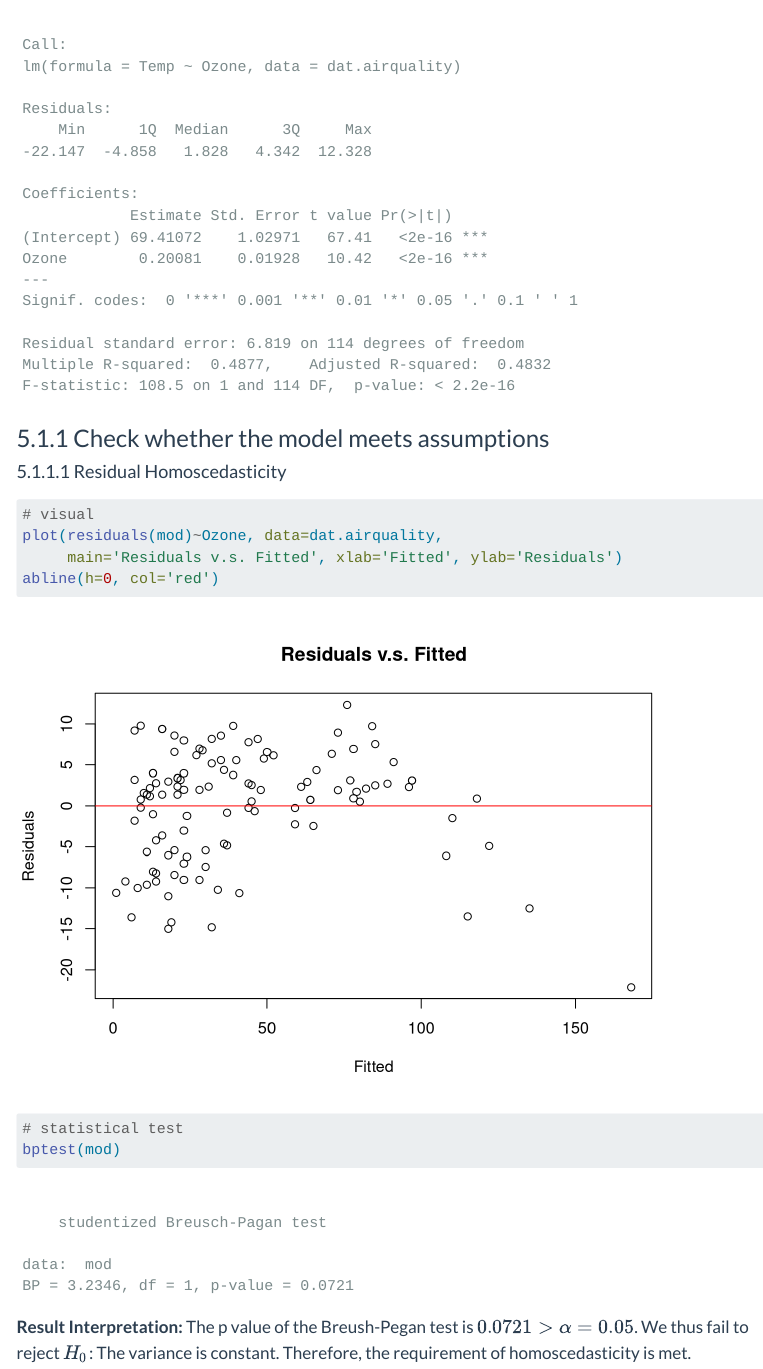
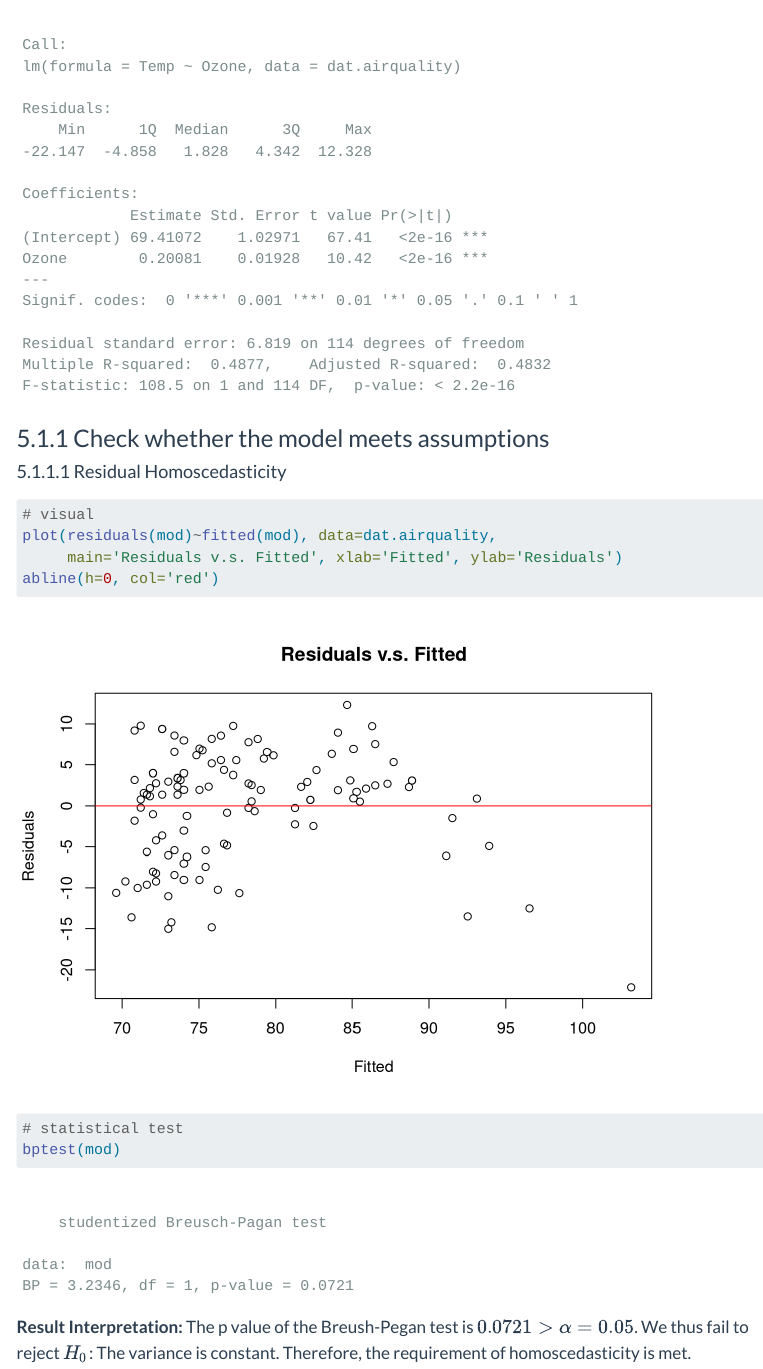
Before and after one commit to xiuyucao/EAS538-assignments, a Quarto document (lab6/lab6.qmd): the page in a window 1100 px wide, from 6400 px down. Rendered offline with R 4.5, knitr and Pandoc in place of Quarto, with nearby package versions; menus at the side of the page are left out.

Commit message:
Fixed #3

````diff
--- a/lab6/lab6.qmd
+++ b/lab6/lab6.qmd
@@ -139,7 +139,7 @@ summary(mod)
 #### Residual Homoscedasticity
 ```{r}
 # visual
-plot(residuals(mod)~Ozone, data=dat.airquality,
+plot(residuals(mod)~fitted(mod), data=dat.airquality,
      main='Residuals v.s. Fitted', xlab='Fitted', ylab='Residuals')
 abline(h=0, col='red')
 
````
Also changed, not shown: lab6/lab6.html.
